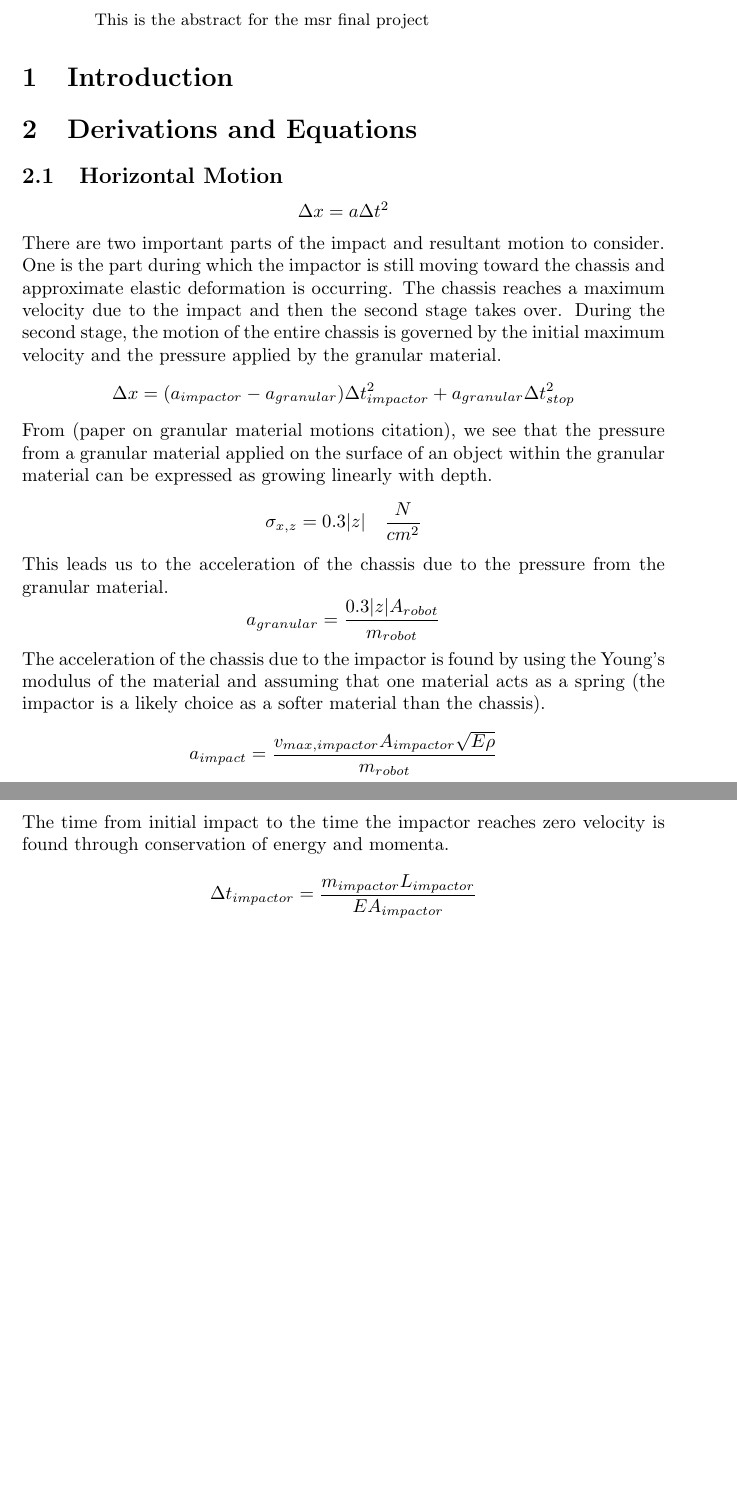
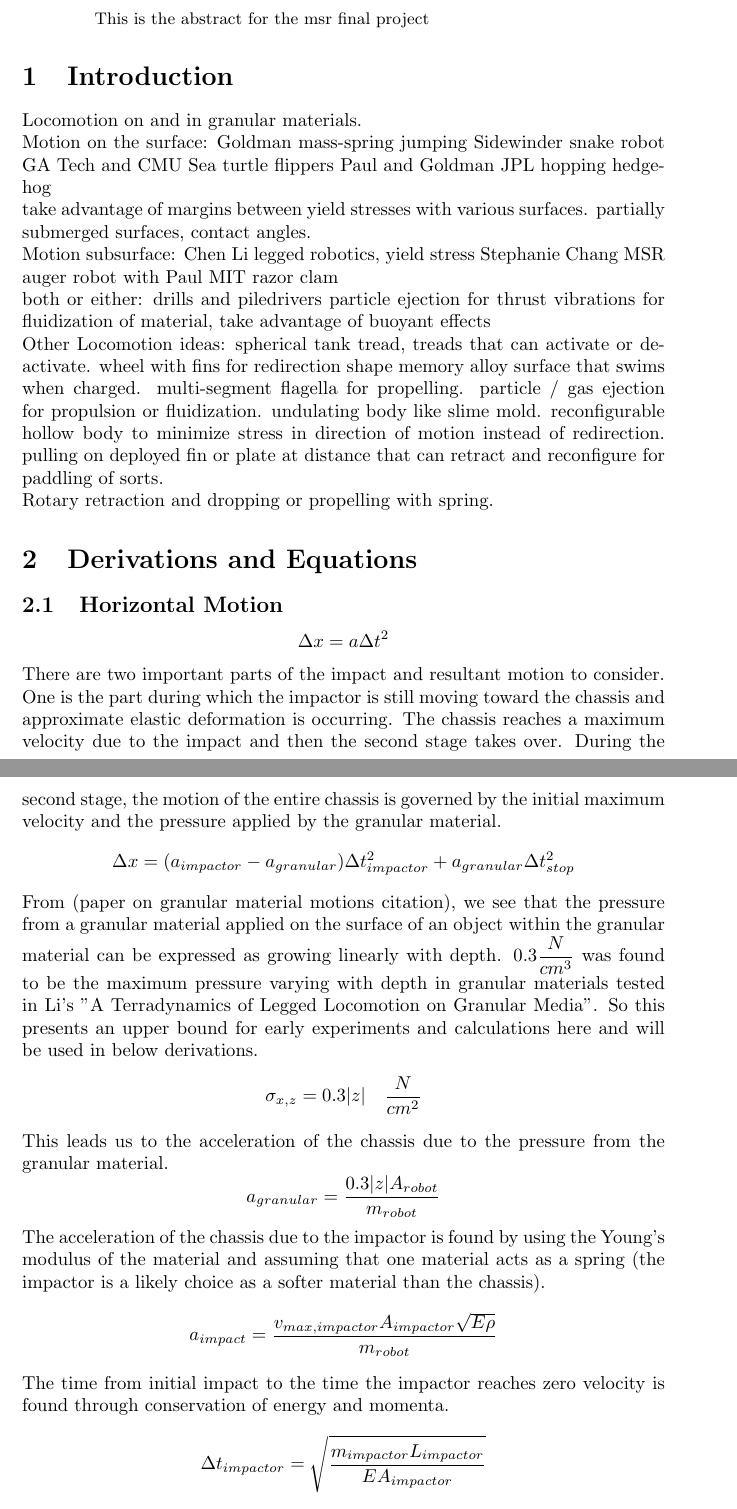
Before and after one commit to ThePenultimatum/subsurfaceRobot, a LaTeX paper (latex/main.tex): two parts of pages 1 and 2 of 2 before the commit and two parts of pages 1 and 2 of 3 after it, joined at a grey line, cut so that both start at the same text, the shorter picture padded with empty space. Compiled offline with pdfLaTeX.

Commit message:
Updated tex files

```diff
--- a/latex/main.tex
+++ b/latex/main.tex
@@ -15,20 +15,43 @@
 \end{abstract}
 
 \section{Introduction}
-
+Locomotion on and in granular materials.
+\newline
+Motion on the surface:
+Goldman mass-spring jumping
+Sidewinder snake robot GA Tech and CMU
+Sea turtle flippers Paul and Goldman
+JPL hopping hedgehog
+\newline
+take advantage of margins between yield stresses with various surfaces. partially submerged surfaces, contact angles.
+\newline
+Motion subsurface:
+Chen Li legged robotics, yield stress
+Stephanie Chang MSR auger robot with Paul
+MIT razor clam
+\newline
+both or either:
+drills and piledrivers
+particle ejection for thrust
+vibrations for fluidization of material, take advantage of buoyant effects
+\newline
+Other Locomotion ideas:
+spherical tank tread, treads that can activate or deactivate. wheel with fins for redirection shape memory alloy surface that swims when charged. multi-segment flagella for propelling. particle / gas ejection for propulsion or fluidization. undulating body like slime mold. reconfigurable hollow body to minimize stress in direction of motion instead of redirection. pulling on deployed fin or plate at distance that can retract and reconfigure for paddling of sorts.
+\newline
+Rotary retraction and dropping or propelling with spring.
 \section{Derivations and Equations}
 \subsection{Horizontal Motion}
 $$\Delta x = a \Delta t^2$$
 There are two important parts of the impact and resultant motion to consider. One is the part during which the impactor is still moving toward the chassis and approximate elastic deformation is occurring. The chassis reaches a maximum velocity due to the impact and then the second stage takes over. During the second stage, the motion of the entire chassis is governed by the initial maximum velocity and the pressure applied by the granular material.
 $$\Delta x = (a_{impactor} - a_{granular}) \Delta t^2_{impactor} + a_{granular} \Delta t_{stop}^2$$
-From (paper on granular material motions citation), we see that the pressure from a granular material applied on the surface of an object within the granular material can be expressed as growing linearly with depth.
+From (paper on granular material motions citation), we see that the pressure from a granular material applied on the surface of an object within the granular material can be expressed as growing linearly with depth. $0.3 \dfrac{N}{cm^3}$ was found to be the maximum pressure varying with depth in granular materials tested in Li's "A Terradynamics of Legged Locomotion on Granular Media". So this presents an upper bound for early experiments and calculations here and will be used in below derivations.
 $$\sigma_{x,z} = 0.3 |z| \quad \dfrac{N}{cm^2}$$
 This leads us to the acceleration of the chassis due to the pressure from the granular material.
 $$a_{granular} = \dfrac{0.3 |z| A_{robot}}{m_{robot}}$$
 The acceleration of the chassis due to the impactor is found by using the Young's modulus of the material and assuming that one material acts as a spring (the impactor is a likely choice as a softer material than the chassis).
 $$a_{impact} = \dfrac{v_{max, impactor} A_{impactor} \sqrt{E \rho}}{m_{robot}}$$
 The time from initial impact to the time the impactor reaches zero velocity is found through conservation of energy and momenta.
-$$\Delta t_{impactor} = \dfrac{m_{impactor} L_{impactor}}{E A_{impactor}}$$
+$$\Delta t_{impactor} = \sqrt{\dfrac{m_{impactor} L_{impactor}}{E A_{impactor}}}$$
 The time from the impactor having zero velocity and when all kinetic energy has been transferred to the chassis (excluding losses to vibrations and heat) to the time when the chassis velocity reaches zero and all kinetic energy from it has been transferred to the granular material can be found through conservation of energy as well.
 $$\Delta t_{stop} = \dfrac{m_{robot} v_{max, impactor}}{0.3 |z| A_{robot}}$$
 Now that we have defined the pieces of the overall change in horizontal position, we can combine them.
```
Also changed, not shown: latex/MSR_Final_Project.pdf, latex/main.tex (4 more changed lines).
